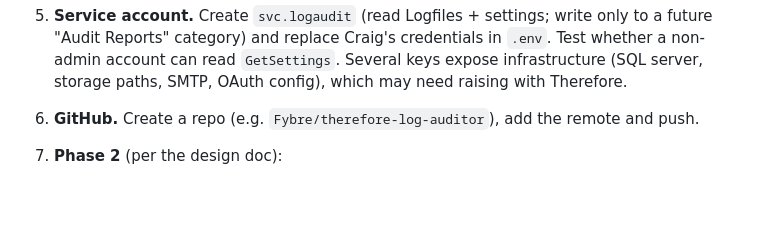
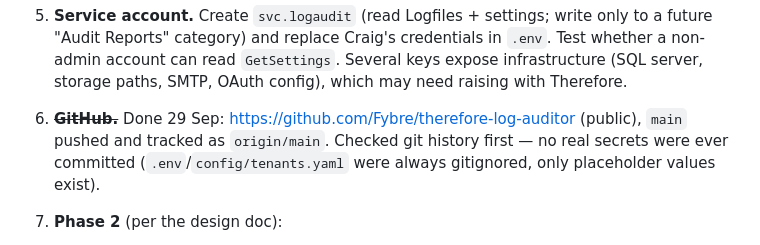
Before and after one commit to Fybre/therefore-log-auditor, a Markdown page: CLAUDE.md, the part around the change. GitHub-like rendering; blank space fills up the shorter version.

Commit message:
Update CLAUDE.md: GitHub repo created and pushed
Co-Authored-By: Claude Sonnet 5 <noreply@anthropic.com>

```diff
--- a/CLAUDE.md
+++ b/CLAUDE.md
@@ -176,7 +176,9 @@ Behaviours worth knowing:
    "Audit Reports" category) and replace Craig's credentials in `.env`. Test whether a non-admin
    account can read `GetSettings`. Several keys expose infrastructure (SQL server, storage paths,
    SMTP, OAuth config), which may need raising with Therefore.
-6. **GitHub.** Create a repo (e.g. `Fybre/therefore-log-auditor`), add the remote and push.
+6. ~~**GitHub.**~~ Done 29 Sep: https://github.com/Fybre/therefore-log-auditor (public), `main`
+   pushed and tracked as `origin/main`. Checked git history first — no real secrets were ever
+   committed (`.env`/`config/tenants.yaml` were always gitignored, only placeholder values exist).
 7. **Phase 2** (per the design doc):
    - web dashboard (FastAPI + simple UI; findings queue, evidence, known-activity management, verdict feedback)
    - Teams webhook alerts for High
```
